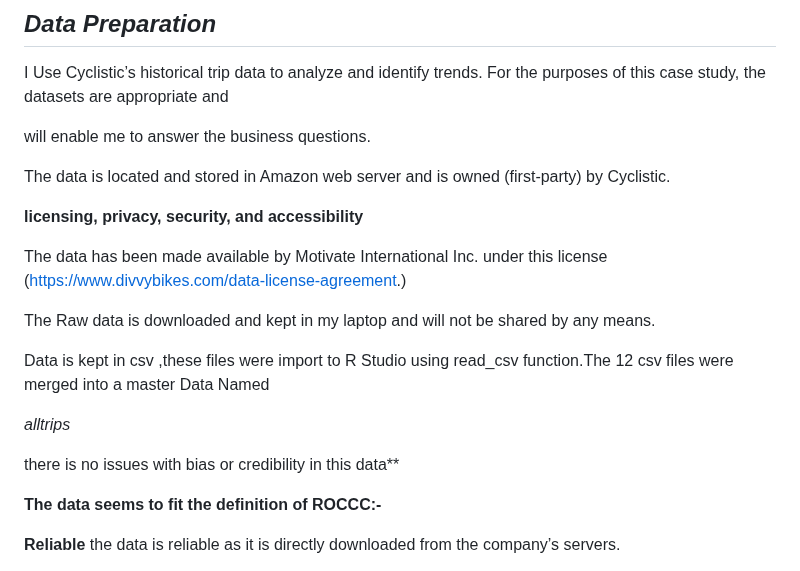
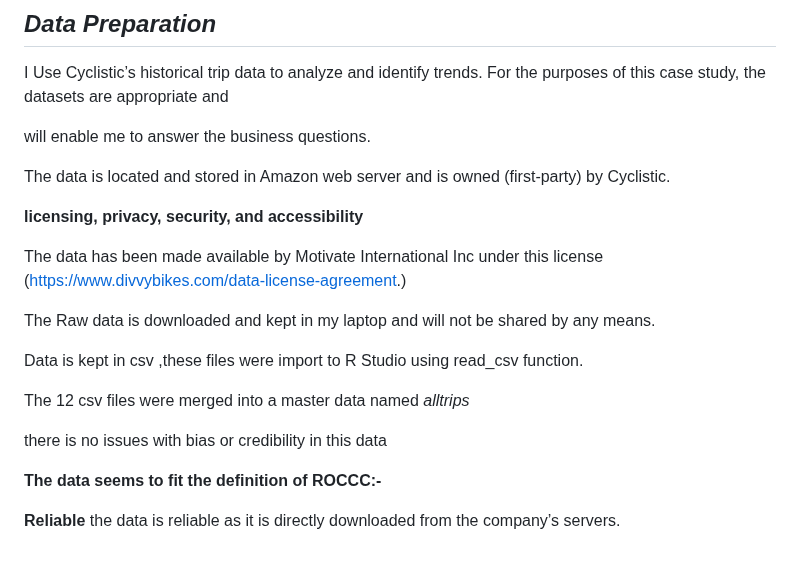
Before and after one commit to nisrinfrh/Google-Case-Study-Cyclistic-Bike-Share, a Markdown page: README.md, the part around the change. Drawn GitHub-style.

```diff
--- a/README.md
+++ b/README.md
@@ -57,15 +57,15 @@ The data is located and stored in Amazon web server and is owned (first-party) b
 
  **licensing, privacy, security, and accessibility**
 
-The data has been made available by Motivate International Inc. under this license (https://www.divvybikes.com/data-license-agreement.)
+The data has been made available by Motivate International Inc under this license (https://www.divvybikes.com/data-license-agreement.)
 
 The Raw data is downloaded and kept in my laptop and will not be shared by any means.
 
-Data is kept in csv ,these files were import to R Studio using read_csv function.The 12 csv files were merged into a master Data Named
+Data is kept in csv ,these files were import to R Studio using read_csv function.
 
- *alltrips*
+The 12 csv files were merged into a master data named *alltrips*
 
-there  is no issues with bias or credibility in this data**
+there  is no issues with bias or credibility in this data
 
 **The data seems to fit the definition of ROCCC:-**
 
```
